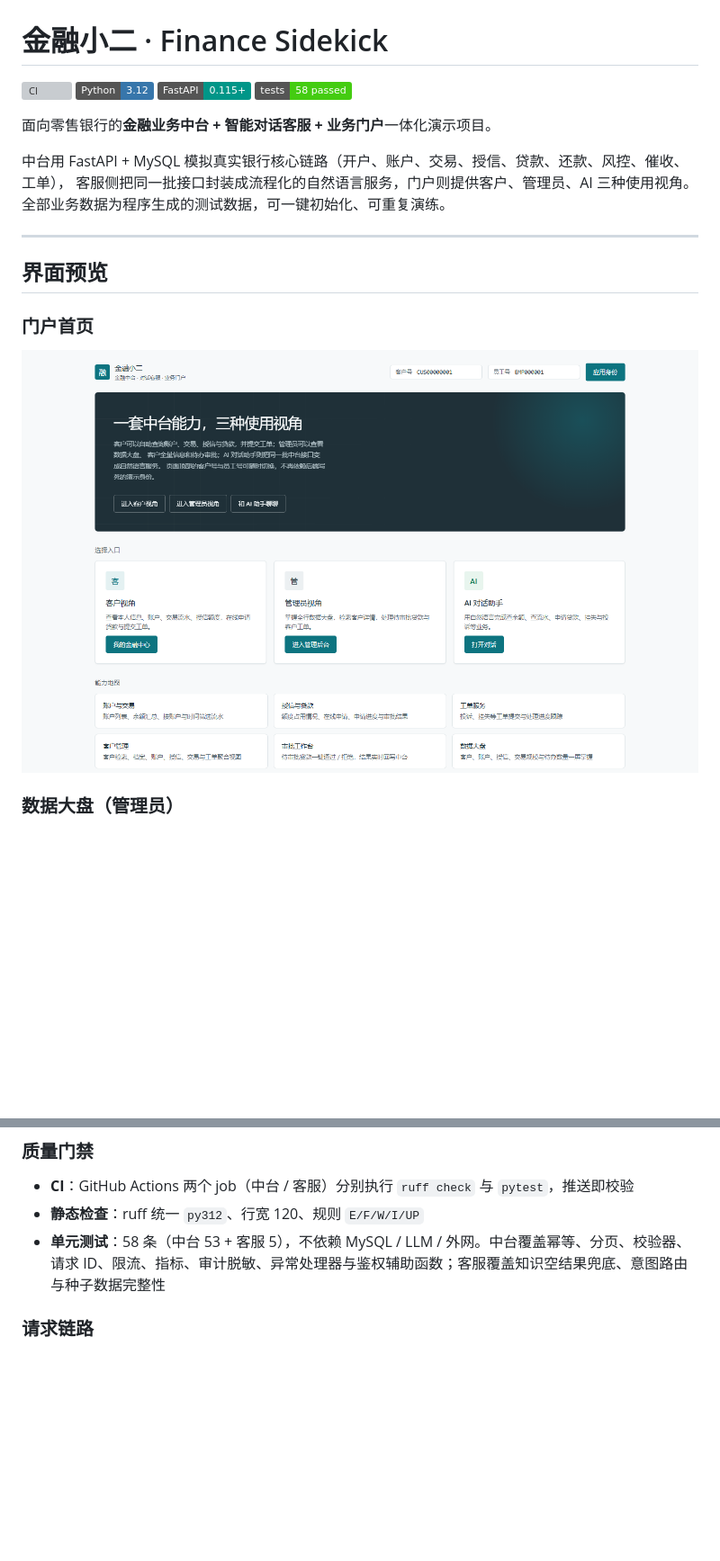
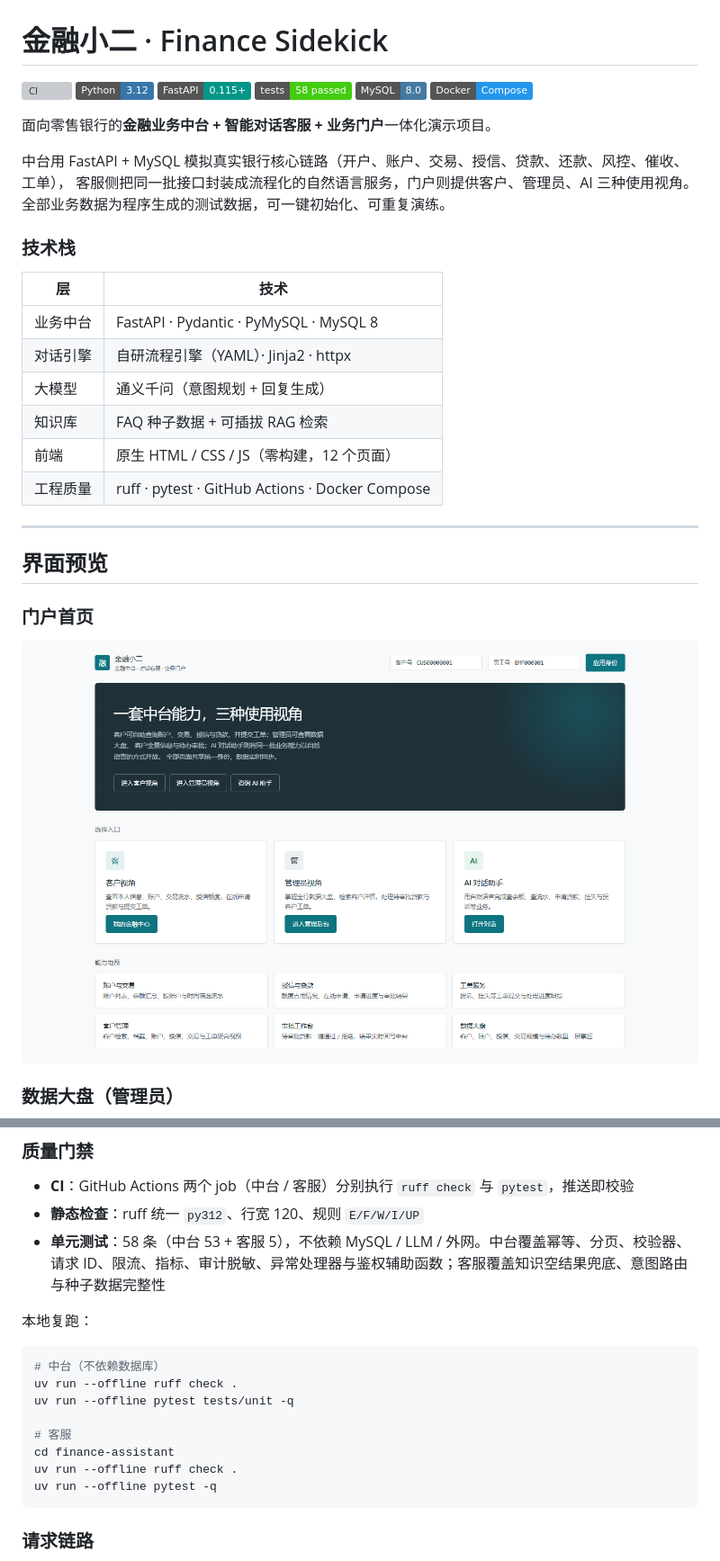
Before and after one commit to kk78402854/finance-sidekick, a Markdown page: README.md, 2 parts joined by grey strips. Shown at 90% size. GitHub-like rendering; pictures changed too: docs/screenshots/01-home.png; badges without logos; blank space fills up the shorter version; grey boxes are pictures that could not be loaded.

Commit message:
docs: 优化 README 并更新门户截图
- 新增技术栈表，补齐 MySQL / Docker badge
- 补充测试复跑命令、端口说明与四条关键设计取舍
- 架构图补全第 9 个业务域（运营）
- 按最新前端重新截取 6 张门户截图，移除旧演示提示

````diff
--- a/README.md
+++ b/README.md
@@ -4,12 +4,25 @@
 ![Python](https://img.shields.io/badge/Python-3.12-3776AB?logo=python&logoColor=white)
 ![FastAPI](https://img.shields.io/badge/FastAPI-0.115%2B-009688?logo=fastapi&logoColor=white)
 ![Tests](https://img.shields.io/badge/tests-58%20passed-brightgreen)
+![MySQL](https://img.shields.io/badge/MySQL-8.0-4479A1?logo=mysql&logoColor=white)
+![Docker](https://img.shields.io/badge/Docker-Compose-2496ED?logo=docker&logoColor=white)
 
 面向零售银行的**金融业务中台 + 智能对话客服 + 业务门户**一体化演示项目。
 
 中台用 FastAPI + MySQL 模拟真实银行核心链路（开户、账户、交易、授信、贷款、还款、风控、催收、工单），
 客服侧把同一批接口封装成流程化的自然语言服务，门户则提供客户、管理员、AI 三种使用视角。
 全部业务数据为程序生成的测试数据，可一键初始化、可重复演练。
+
+### 技术栈
+
+| 层 | 技术 |
+| --- | --- |
+| 业务中台 | FastAPI · Pydantic · PyMySQL · MySQL 8 |
+| 对话引擎 | 自研流程引擎（YAML）· Jinja2 · httpx |
+| 大模型 | 通义千问（意图规划 + 回复生成） |
+| 知识库 | FAQ 种子数据 + 可插拔 RAG 检索 |
+| 前端 | 原生 HTML / CSS / JS（零构建，12 个页面） |
+| 工程质量 | ruff · pytest · GitHub Actions · Docker Compose |
 
 ---
 
@@ -76,6 +89,19 @@
 - **单元测试**：58 条（中台 53 + 客服 5），不依赖 MySQL / LLM / 外网。中台覆盖幂等、分页、校验器、
   请求 ID、限流、指标、审计脱敏、异常处理器与鉴权辅助函数；客服覆盖知识空结果兜底、意图路由与种子数据完整性
 
+本地复跑：
+
+```bash
+# 中台（不依赖数据库）
+uv run --offline ruff check .
+uv run --offline pytest tests/unit -q
+
+# 客服
+cd finance-assistant
+uv run --offline ruff check .
+uv run --offline pytest -q
+```
+
 ### 请求链路
 
 - 每个响应都带 `X-Request-Id`：调用方传入合法 ID 则透传，否则自动生成，响应体 `request_id` 与之一致
````
Also changed, not shown: other parts of README.md (+9 -2 lines), docs/screenshots/02-dashboard.png, docs/screenshots/03-accounts.png, docs/screenshots/04-credit-loans.png, docs/screenshots/05-chat.png, docs/screenshots/06-approvals.png.
